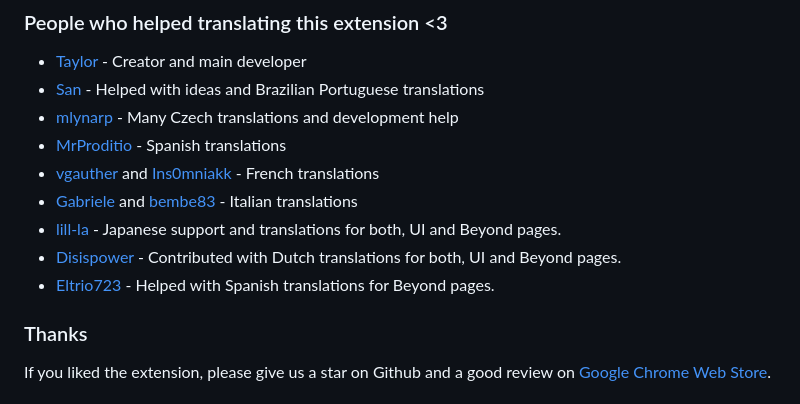
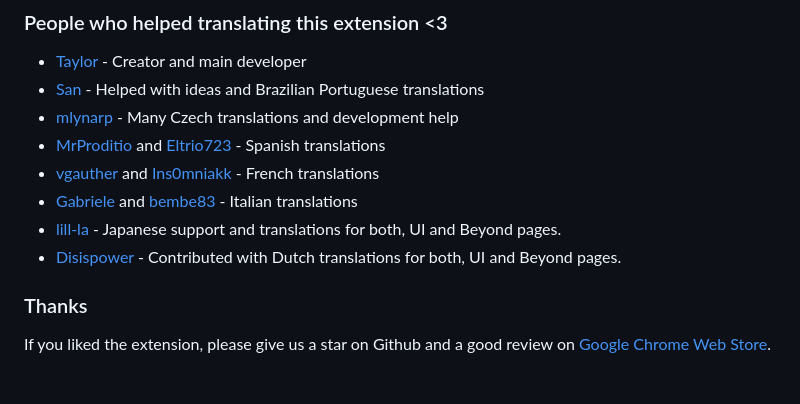
Before and after one commit to hotaydev/dnd-beyond-kit, a Markdown page: README.md, the part around the change. GitHub-like rendering.

Commit message:
chore: unified language contribution thanks

```diff
--- a/README.md
+++ b/README.md
@@ -57,12 +57,11 @@ We use the same `manifest.json` for both platforms.
 - [Taylor](https://github.com/taylorho) - Creator and main developer
 - [San](mailto:pedromussipereira@gmail.com) - Helped with ideas and Brazilian Portuguese translations
 - [mlynarp](https://github.com/mlynarp) - Many Czech translations and development help
-- [MrProditio](https://github.com/MrProditio) - Spanish translations
+- [MrProditio](https://github.com/MrProditio) and [Eltrio723](https://github.com/Eltrio723) - Spanish translations
 - [vgauther](https://github.com/vgauther) and [Ins0mniakk](https://github.com/Ins0mniakk) - French translations
 - [Gabriele](mailto:we@improve.games) and [bembe83](https://github.com/bembe83) - Italian translations
 - [lill-la](https://github.com/lill-la) - Japanese support and translations for both, UI and Beyond pages.
 - [Disispower](https://github.com/Disispower) - Contributed with Dutch translations for both, UI and Beyond pages.
-- [Eltrio723](https://github.com/Eltrio723) - Helped with Spanish translations for Beyond pages.
 
 ### Thanks
 
```
